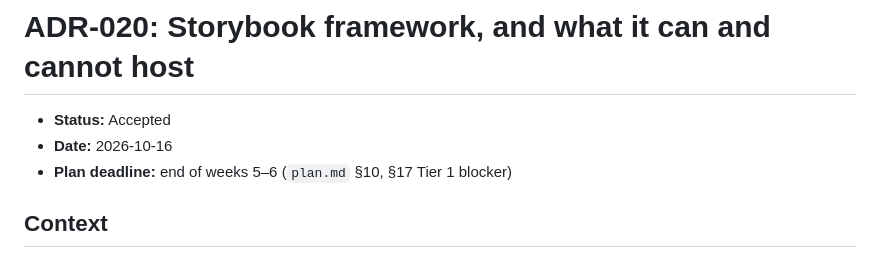
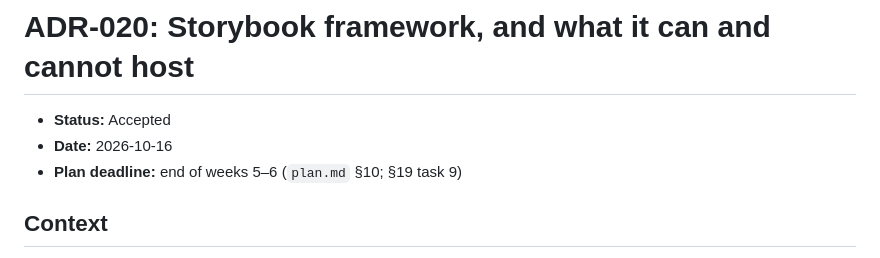
Before and after one commit to ifanshx/santaka-ui, a Markdown page: docs/adr/ADR-020-storybook-framework.md, the part around the change. GitHub-like rendering.

```diff
--- a/docs/adr/ADR-020-storybook-framework.md
+++ b/docs/adr/ADR-020-storybook-framework.md
@@ -2,7 +2,7 @@
 
 - **Status:** Accepted
 - **Date:** 2026-10-16
-- **Plan deadline:** end of weeks 5–6 (`plan.md` §10, §17 Tier 1 blocker)
+- **Plan deadline:** end of weeks 5–6 (`plan.md` §10; §19 task 9)
 
 ## Context
 
```
Also changed, not shown: docs/adr/ADR-018-toolchain-defaults.md (+8 -6 lines).
